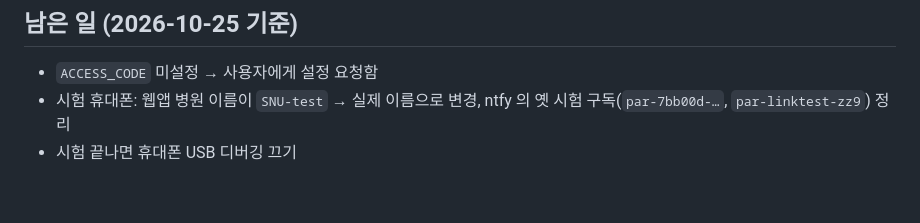
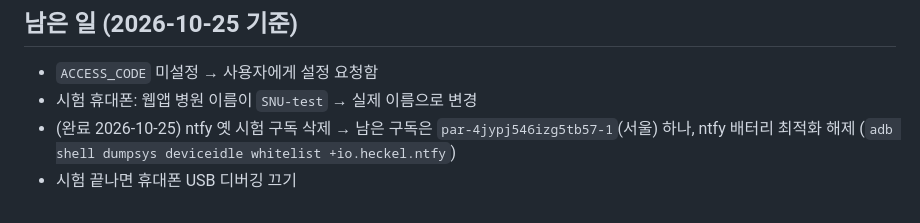
Before and after one commit to bandit1397/emergency-ntfy, a Markdown page: CLAUDE.md, the part around the change. Drawn GitHub-style.

Commit message:
시험 휴대폰 정리: 옛 ntfy 구독 삭제, 배터리 최적화 해제 기록
Co-Authored-By: Claude Opus 5.5 <noreply@anthropic.com>

```diff
--- a/CLAUDE.md
+++ b/CLAUDE.md
@@ -39,5 +39,7 @@
 ## 남은 일 (2026-10-25 기준)
 
 - `ACCESS_CODE` 미설정 → 사용자에게 설정 요청함
-- 시험 휴대폰: 웹앱 병원 이름이 `SNU-test` → 실제 이름으로 변경, ntfy 의 옛 시험 구독(`par-7bb00d-…`, `par-linktest-zz9`) 정리
+- 시험 휴대폰: 웹앱 병원 이름이 `SNU-test` → 실제 이름으로 변경
+- (완료 2026-10-25) ntfy 옛 시험 구독 삭제 → 남은 구독은 `par-4jypj546izg5tb57-1`(서울) 하나,
+  ntfy 배터리 최적화 해제 (`adb shell dumpsys deviceidle whitelist +io.heckel.ntfy`)
 - 시험 끝나면 휴대폰 USB 디버깅 끄기
```
